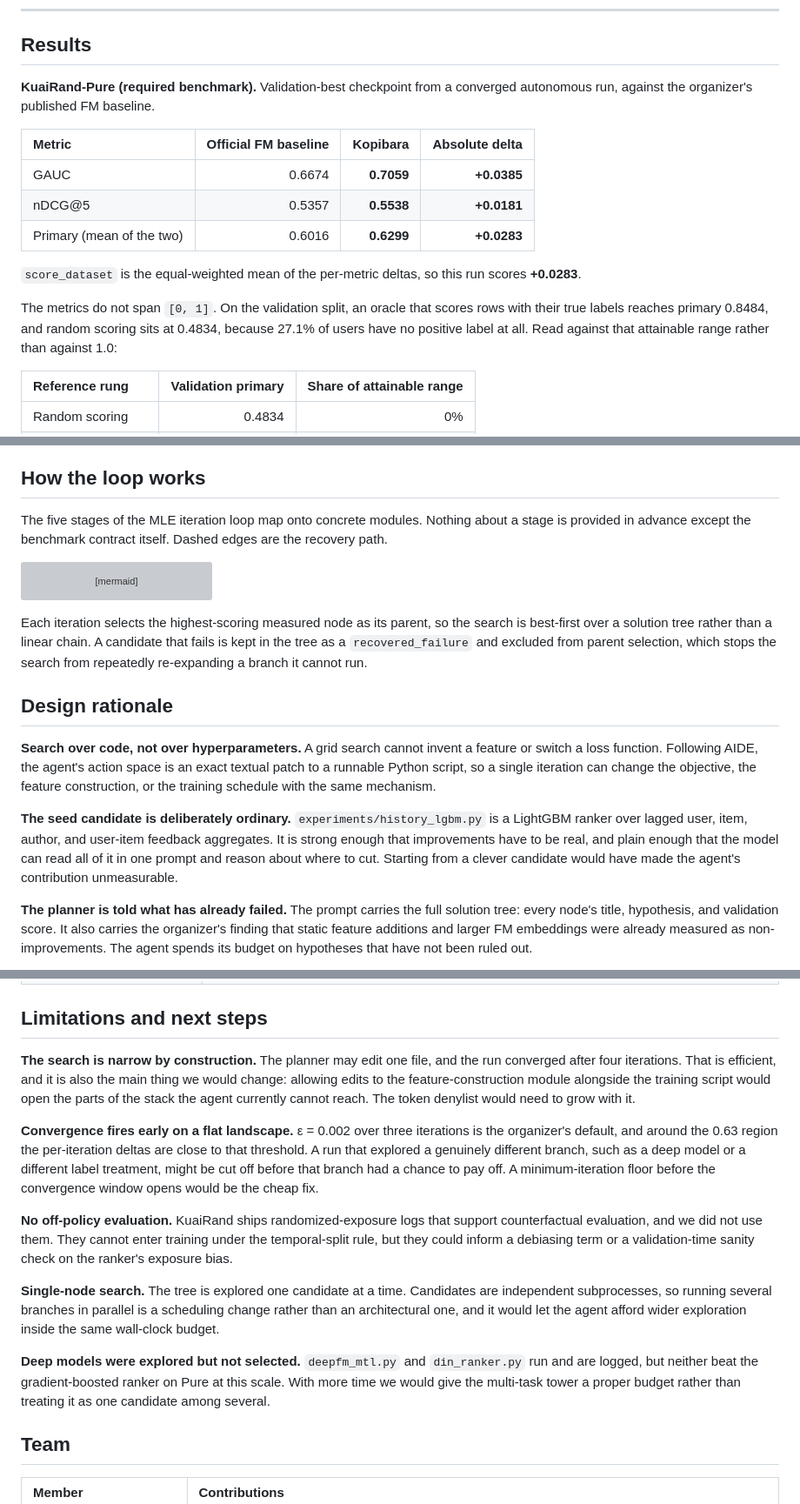
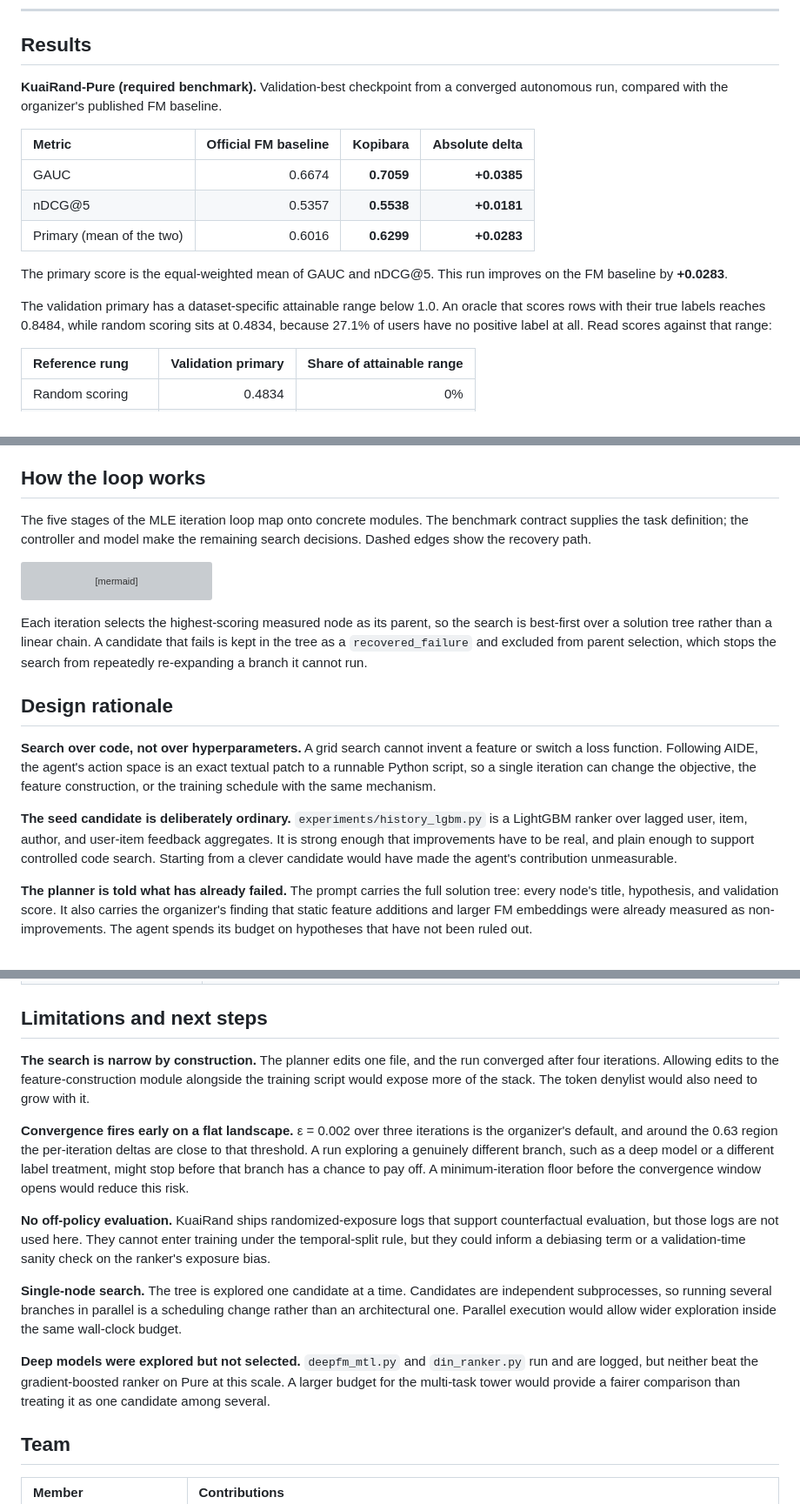
Before and after one commit to oadultradeepfield/kopibara-rlab-agent, a Markdown page: README.md, 3 parts joined by grey strips. Shown at 87% size. Rendered like a GitHub page; grey boxes are pictures that could not be loaded.

Commit message:
docs: audit README prose

````diff
--- a/README.md
+++ b/README.md
@@ -48,7 +48,7 @@ It repeats until the organizer's convergence rule fires.
 ## Results
 
 **KuaiRand-Pure (required benchmark).** Validation-best checkpoint from a converged
-autonomous run, against the organizer's published FM baseline.
+autonomous run, compared with the organizer's published FM baseline.
 
 | Metric | Official FM baseline | Kopibara | Absolute delta |
 | :--- | ---: | ---: | ---: |
@@ -56,13 +56,12 @@ autonomous run, against the organizer's published FM baseline.
 | nDCG@5 | 0.5357 | **0.5538** | **+0.0181** |
 | Primary (mean of the two) | 0.6016 | **0.6299** | **+0.0283** |
 
-`score_dataset` is the equal-weighted mean of the per-metric deltas, so this run scores
-**+0.0283**.
+The primary score is the equal-weighted mean of GAUC and nDCG@5. This run improves on
+the FM baseline by **+0.0283**.
 
-The metrics do not span `[0, 1]`. On the validation split, an oracle that scores rows with
-their true labels reaches primary 0.8484, and random scoring sits at 0.4834, because 27.1%
-of users have no positive label at all. Read against that attainable range rather than
-against 1.0:
+The validation primary has a dataset-specific attainable range below 1.0. An oracle that
+scores rows with their true labels reaches 0.8484, while random scoring sits at 0.4834,
+because 27.1% of users have no positive label at all. Read scores against that range:
 
 | Reference rung | Validation primary | Share of attainable range |
 | :--- | ---: | ---: |
@@ -171,9 +170,9 @@ the repository.
 
 ## How the loop works
 
-The five stages of the MLE iteration loop map onto concrete modules. Nothing about a
-stage is provided in advance except the benchmark contract itself. Dashed edges are the
-recovery path.
+The five stages of the MLE iteration loop map onto concrete modules. The benchmark
+contract supplies the task definition; the controller and model make the remaining
+search decisions. Dashed edges show the recovery path.
 
 ```mermaid
 flowchart TD
@@ -220,9 +219,9 @@ construction, or the training schedule with the same mechanism.
 
 **The seed candidate is deliberately ordinary.** `experiments/history_lgbm.py` is a
 LightGBM ranker over lagged user, item, author, and user-item feedback aggregates. It is
-strong enough that improvements have to be real, and plain enough that the model can read
-all of it in one prompt and reason about where to cut. Starting from a clever candidate
-would have made the agent's contribution unmeasurable.
+strong enough that improvements have to be real, and plain enough to support controlled
+code search. Starting from a clever candidate would have made the agent's contribution
+unmeasurable.
 
 **The planner is told what has already failed.** The prompt carries the full solution
 tree: every node's title, hypothesis, and validation score. It also carries the
@@ -401,32 +400,31 @@ re-seeded from a different modelling family without rewriting the controller.
 
 ## Limitations and next steps
 
-**The search is narrow by construction.** The planner may edit one file, and the run
-converged after four iterations. That is efficient, and it is also the main thing we would
-change: allowing edits to the feature-construction module alongside the training script
-would open the parts of the stack the agent currently cannot reach. The token denylist
-would need to grow with it.
+**The search is narrow by construction.** The planner edits one file, and the run
+converged after four iterations. Allowing edits to the feature-construction module
+alongside the training script would expose more of the stack. The token denylist would
+also need to grow with it.
 
 **Convergence fires early on a flat landscape.** ε = 0.002 over three iterations is the
 organizer's default, and around the 0.63 region the per-iteration deltas are close to that
-threshold. A run that explored a genuinely different branch, such as a deep model or a
-different label treatment, might be cut off before that branch had a chance to pay off. A
-minimum-iteration floor before the convergence window opens would be the cheap fix.
+threshold. A run exploring a genuinely different branch, such as a deep model or a
+different label treatment, might stop before that branch has a chance to pay off. A
+minimum-iteration floor before the convergence window opens would reduce this risk.
 
 **No off-policy evaluation.** KuaiRand ships randomized-exposure logs that support
-counterfactual evaluation, and we did not use them. They cannot enter training under the
-temporal-split rule, but they could inform a debiasing term or a validation-time sanity
-check on the ranker's exposure bias.
+counterfactual evaluation, but those logs are not used here. They cannot enter training
+under the temporal-split rule, but they could inform a debiasing term or a validation-time
+sanity check on the ranker's exposure bias.
 
 **Single-node search.** The tree is explored one candidate at a time. Candidates are
 independent subprocesses, so running several branches in parallel is a scheduling change
-rather than an architectural one, and it would let the agent afford wider exploration
-inside the same wall-clock budget.
+rather than an architectural one. Parallel execution would allow wider exploration inside
+the same wall-clock budget.
 
 **Deep models were explored but not selected.** `deepfm_mtl.py` and `din_ranker.py` run
-and are logged, but neither beat the gradient-boosted ranker on Pure at this scale. With
-more time we would give the multi-task tower a proper budget rather than treating it as
-one candidate among several.
+and are logged, but neither beat the gradient-boosted ranker on Pure at this scale. A
+larger budget for the multi-task tower would provide a fairer comparison than treating it
+as one candidate among several.
 
 ## Team
 
````
Also changed, not shown: other parts of README.md (+18 -18 lines).
